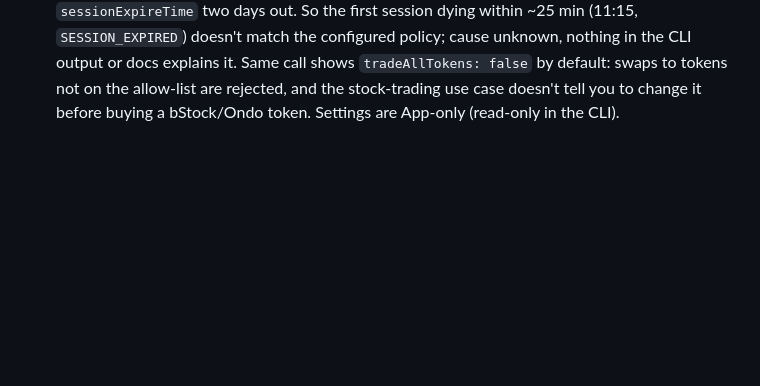
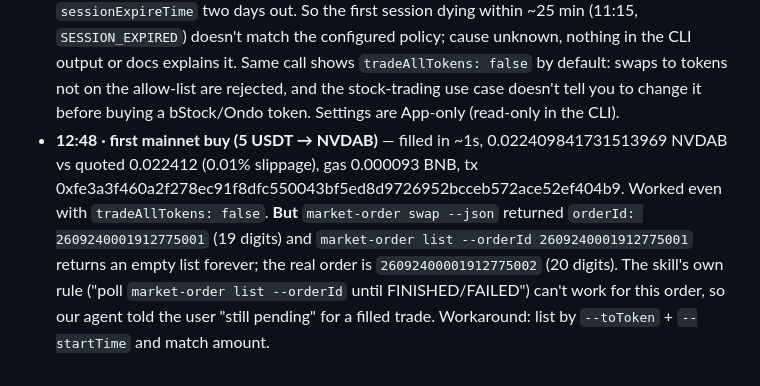
Before and after one commit to yostocks-protocol/yostocks, a Markdown page: DX_LOG.md, the part around the change. Drawn GitHub-style; blank space fills up the shorter version.

Commit message:
docs(dx): first mainnet buy and the orderId mismatch

```diff
--- a/DX_LOG.md
+++ b/DX_LOG.md
@@ -26,3 +26,4 @@ Raw notes (facts, timestamps, evidence) collected while building. The DX Report
 - **11:15 · Agentic Wallet session lifetime** — signed in ~10:50 UTC, by 11:15 every `baw market-order quote` returned `SESSION_EXPIRED` (first call) then `NOT_LOGGED_IN` (rest), and `wallet status` said `UNCONNECTED`. Under 30 minutes, no refresh command, no warning before expiry, and session lifetime isn't documented in the skill's authentication.md. An always-on trading agent (scheduled DCA) can't run unattended if a human must scan a QR code every half hour. Two different error names for the same state also made our "not signed in" check miss it.
 - **11:35 · Studio faucet cooldown** — `bag wallet fund` for a second (buyer) wallet: "one grant per GitHub account (across all wallets) every 24 hours". Testing a paid ERC-8183 job end to end needs two funded wallets (buyer + seller), so the built-in faucet can't cover the most basic seller test on day one. No `bag wallet send` to move U from the seller wallet to a buyer wallet either.
 - **11:42 · `baw wallet settings`** — `maxSigninDuration: 48h`, `inactiveSignoutDuration: 48h`, `sessionExpireTime` two days out. So the first session dying within ~25 min (11:15, `SESSION_EXPIRED`) doesn't match the configured policy; cause unknown, nothing in the CLI output or docs explains it. Same call shows `tradeAllTokens: false` by default: swaps to tokens not on the allow-list are rejected, and the stock-trading use case doesn't tell you to change it before buying a bStock/Ondo token. Settings are App-only (read-only in the CLI).
+- **12:48 · first mainnet buy (5 USDT → NVDAB)** — filled in ~1s, 0.022409841731513969 NVDAB vs quoted 0.022412 (0.01% slippage), gas 0.000093 BNB, tx 0xfe3a3f460a2f278ec91f8dfc550043bf5ed8d9726952bcceb572ace52ef404b9. Worked even with `tradeAllTokens: false`. **But** `market-order swap --json` returned `orderId: 2609240001912775001` (19 digits) and `market-order list --orderId 2609240001912775001` returns an empty list forever; the real order is `26092400001912775002` (20 digits). The skill's own rule ("poll `market-order list --orderId` until FINISHED/FAILED") can't work for this order, so our agent told the user "still pending" for a filled trade. Workaround: list by `--toToken` + `--startTime` and match amount.
```
